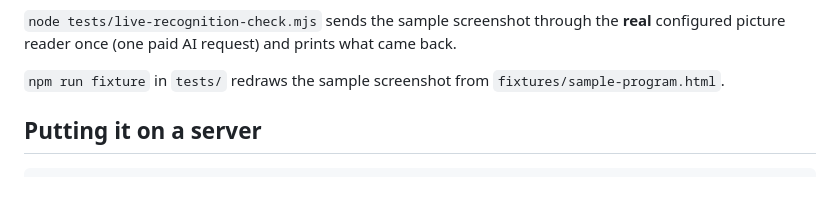
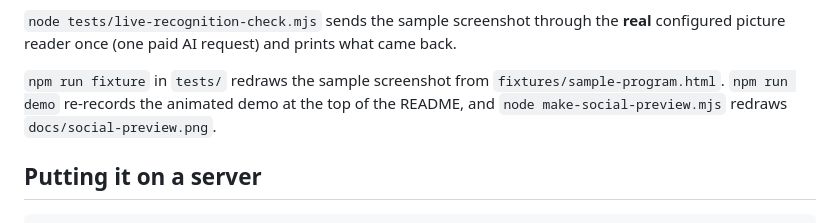
Before and after one commit to olafek/lego-spike-simulator, a Markdown page: docs/setup.md, the part around the change. Rendered like a GitHub page; blank space fills up the shorter version.

```diff
--- a/docs/setup.md
+++ b/docs/setup.md
@@ -67,6 +67,8 @@ throw-away password and the offline picture reader. They never touch real data a
 reader once (one paid AI request) and prints what came back.
 
 `npm run fixture` in `tests/` redraws the sample screenshot from `fixtures/sample-program.html`.
+`npm run demo` re-records the animated demo at the top of the README, and `node make-social-preview.mjs`
+redraws `docs/social-preview.png`.
 
 ## Putting it on a server
 
```
Also changed, not shown: README.md (+10 -1 lines), docs/screenshots/demo.gif (added), docs/social-preview.png (added), 7 other files.
